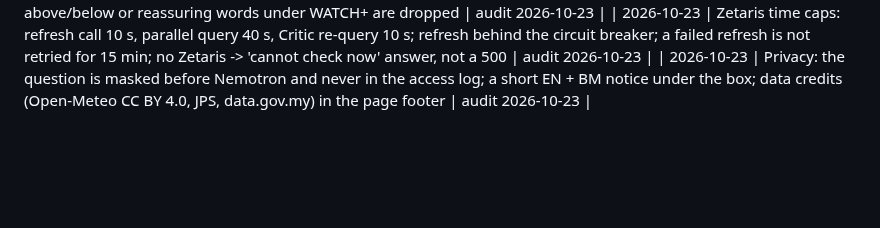
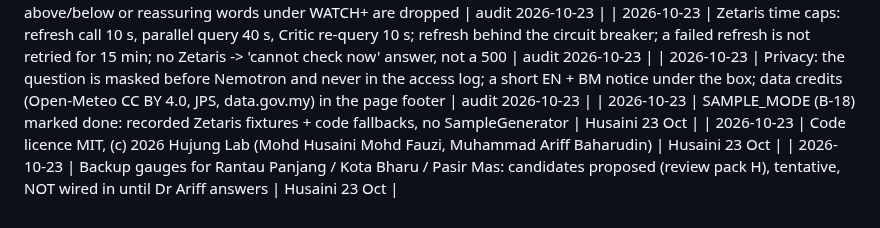
Before and after one commit to vedacool/veda-flood-kelantan, a Markdown page: docs/DECISIONS.md, the part around the change. Rendered like a GitHub page; blank space fills up the shorter version.

```diff
--- a/docs/DECISIONS.md
+++ b/docs/DECISIONS.md
@@ -164,3 +164,6 @@ _One line per decision: date · decision · why / where. Newest at the bottom. A
 | 2026-10-23 | Into-water check: a negation counts only right before the phrase; 'don't worry' / 'jangan risau' is not a negation. Explanations with a flipped above/below or reassuring words under WATCH+ are dropped | audit 2026-10-23 |
 | 2026-10-23 | Zetaris time caps: refresh call 10 s, parallel query 40 s, Critic re-query 10 s; refresh behind the circuit breaker; a failed refresh is not retried for 15 min; no Zetaris -> 'cannot check now' answer, not a 500 | audit 2026-10-23 |
 | 2026-10-23 | Privacy: the question is masked before Nemotron and never in the access log; a short EN + BM notice under the box; data credits (Open-Meteo CC BY 4.0, JPS, data.gov.my) in the page footer | audit 2026-10-23 |
+| 2026-10-23 | SAMPLE_MODE (B-18) marked done: recorded Zetaris fixtures + code fallbacks, no SampleGenerator | Husaini 23 Oct |
+| 2026-10-23 | Code licence MIT, (c) 2026 Hujung Lab (Mohd Husaini Mohd Fauzi, Muhammad Ariff Baharudin) | Husaini 23 Oct |
+| 2026-10-23 | Backup gauges for Rantau Panjang / Kota Bharu / Pasir Mas: candidates proposed (review pack H), tentative, NOT wired in until Dr Ariff answers | Husaini 23 Oct |
```
Also changed, not shown: docs/review_pack_ariff.md (+29 -0 lines).
